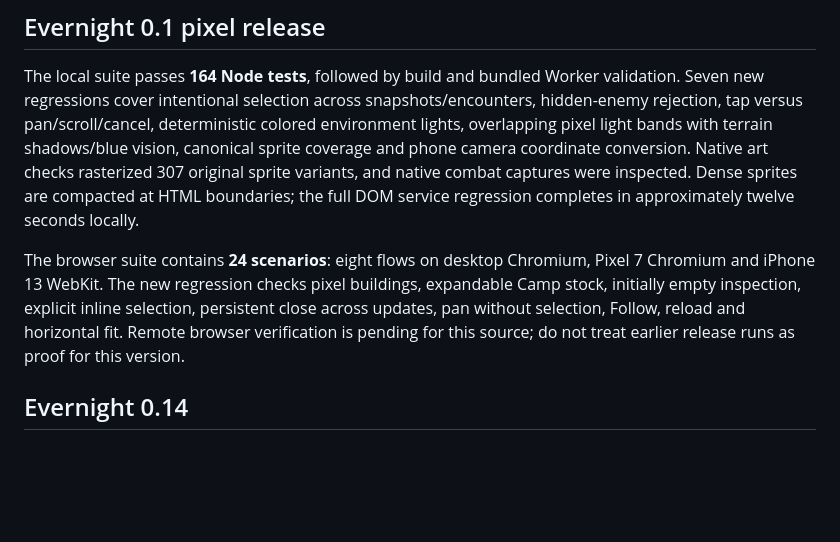
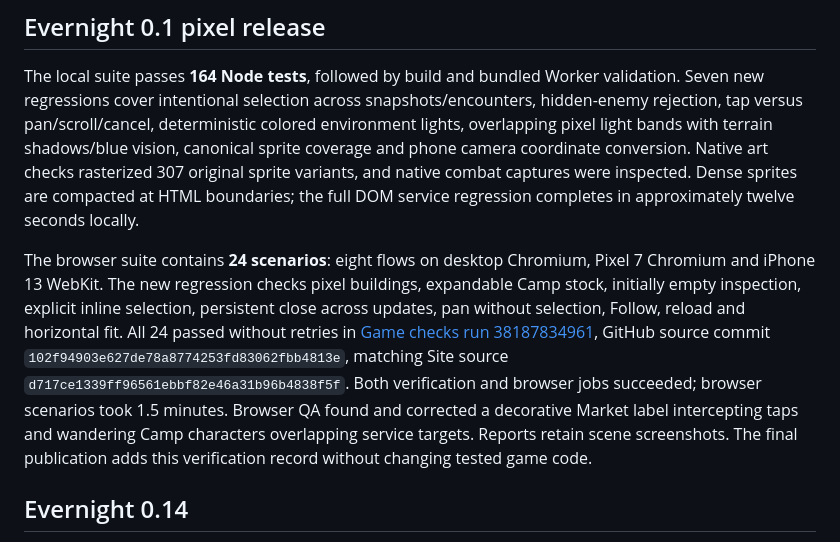
Before and after one commit to threebeat/Camp-Collector, a Markdown page: docs/QA.md, the part around the change. GitHub-like rendering; blank space fills up the shorter version.

Commit message:
Record passing desktop, Android and iPhone verification for Evernight 0.1

```diff
--- a/docs/QA.md
+++ b/docs/QA.md
@@ -4,7 +4,7 @@
 
 The local suite passes **164 Node tests**, followed by build and bundled Worker validation. Seven new regressions cover intentional selection across snapshots/encounters, hidden-enemy rejection, tap versus pan/scroll/cancel, deterministic colored environment lights, overlapping pixel light bands with terrain shadows/blue vision, canonical sprite coverage and phone camera coordinate conversion. Native art checks rasterized 307 original sprite variants, and native combat captures were inspected. Dense sprites are compacted at HTML boundaries; the full DOM service regression completes in approximately twelve seconds locally.
 
-The browser suite contains **24 scenarios**: eight flows on desktop Chromium, Pixel 7 Chromium and iPhone 13 WebKit. The new regression checks pixel buildings, expandable Camp stock, initially empty inspection, explicit inline selection, persistent close across updates, pan without selection, Follow, reload and horizontal fit. Remote browser verification is pending for this source; do not treat earlier release runs as proof for this version.
+The browser suite contains **24 scenarios**: eight flows on desktop Chromium, Pixel 7 Chromium and iPhone 13 WebKit. The new regression checks pixel buildings, expandable Camp stock, initially empty inspection, explicit inline selection, persistent close across updates, pan without selection, Follow, reload and horizontal fit. All 24 passed without retries in [Game checks run 38187834961](https://github.com/threebeat/Evernight/actions/runs/38187834961), GitHub source commit `102f94903e627de78a8774253fd83062fbb4813e`, matching Site source `d717ce1339ff96561ebbf82e46a31b96b4838f5f`. Both verification and browser jobs succeeded; browser scenarios took 1.5 minutes. Browser QA found and corrected a decorative Market label intercepting taps and wandering Camp characters overlapping service targets. Reports retain scene screenshots. The final publication adds this verification record without changing tested game code.
 
 
 ## Evernight 0.14
```
Also changed, not shown: docs/RELEASE_NOTES.md (+2 -0 lines).
